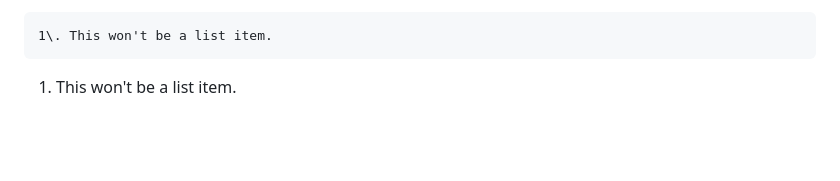
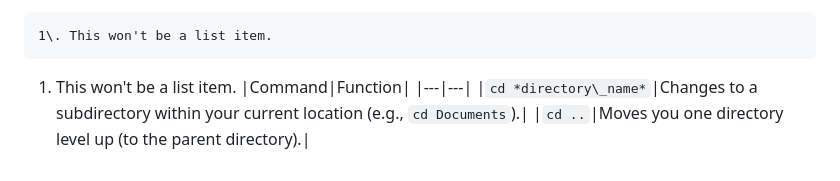
Before and after one commit to cmblanco427/ANEQ505_HW, a Markdown page: Notes/Code-formating.md, the part around the change. GitHub-like rendering; blank space fills up the shorter version.

````diff
--- a/Notes/Code-formating.md
+++ b/Notes/Code-formating.md
@@ -195,3 +195,7 @@ When working with numbered lists, you may need to escape the period after the nu
 ```
 
 1. This won't be a list item.
+|Command|Function|
+|---|---|
+|`cd *directory\_name*`|Changes to a subdirectory within your current location (e.g., `cd Documents`).|
+|`cd ..`|Moves you one directory level up (to the parent directory).|
````
Also changed, not shown: Notes/lab_notes.md (+19 -13 lines).
